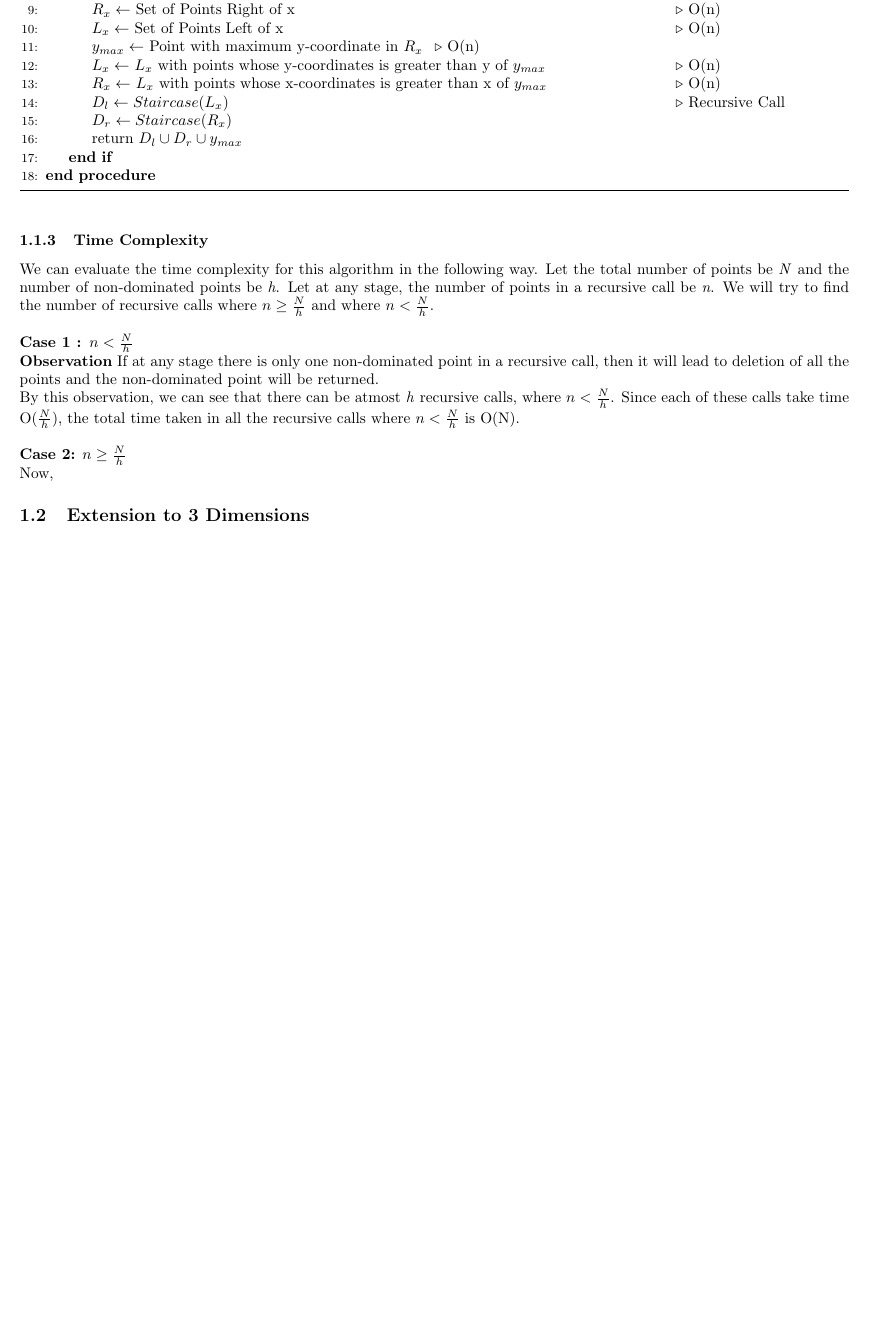
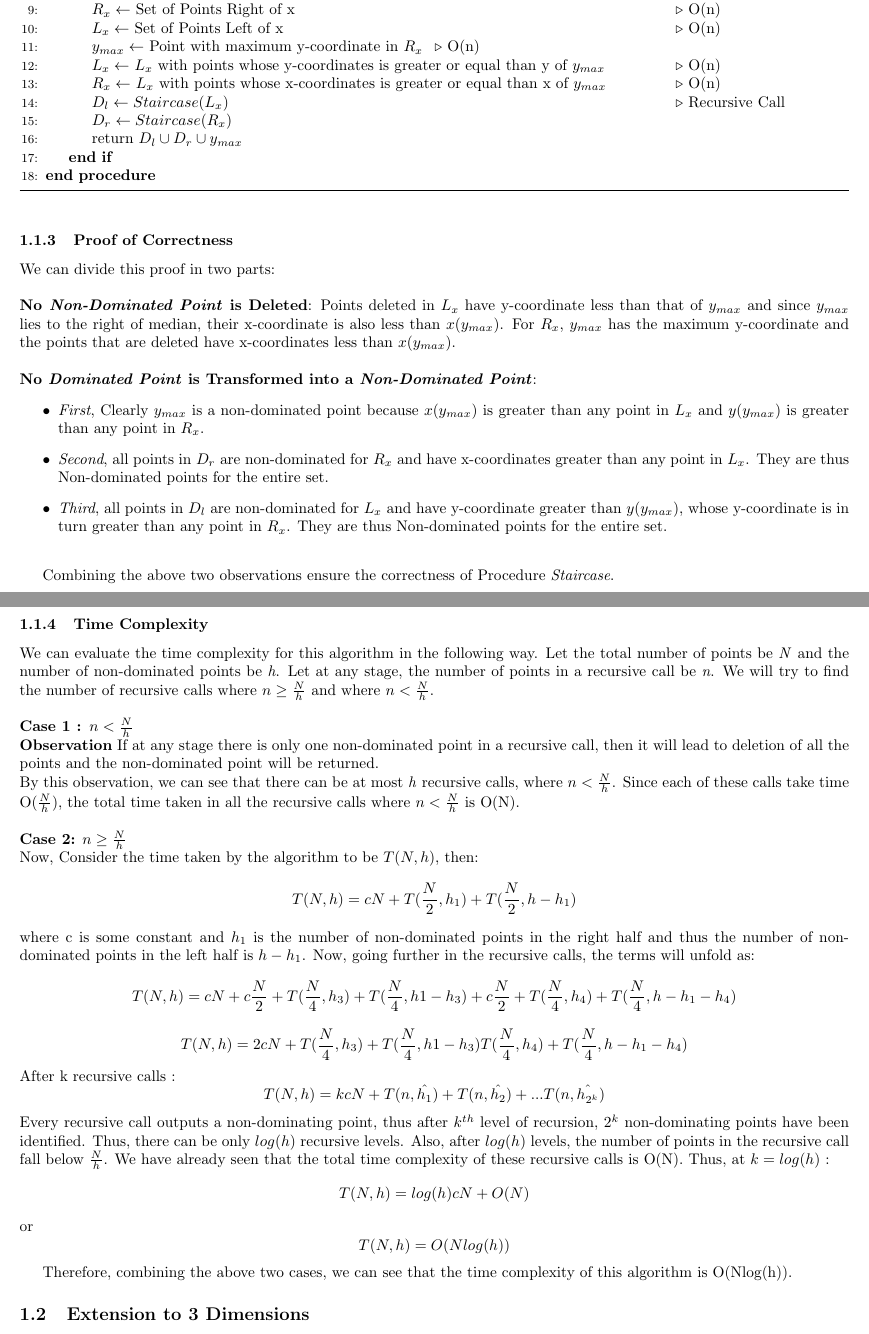
Before and after one commit to agjayant/assignments_CS345, a LaTeX document (theo1/report.tex): part of page 1 of 3 before the commit and two parts of pages 1 and 2 of 5 after it, the two joined at a grey line, cut so that both start at the same text, the shorter picture padded with empty space. Compiled offline with pdfLaTeX.

Commit message:
Assignment 1 Complete

```diff
--- a/theo1/report.tex
+++ b/theo1/report.tex
@@ -48,8 +48,8 @@ Consider the following pseudo-code of our algorithm :
 \State $R_x \gets $ Set of Points Right of x  \Comment{\parbox[t]{.2\linewidth}}{O(n)}
 \State $L_x \gets $ Set of Points Left of x  \Comment{\parbox[t]{.2\linewidth}}{O(n)}
 \State $y_{max} \gets$ Point with maximum y-coordinate in $R_x$  \Comment{\parbox[t]{.5\linewidth}}{O(n)}
-\State $L_x \gets$ $L_x$ with points whose y-coordinates is greater than y of $y_{max}$  \Comment{\parbox[t]{.2\linewidth}}{O(n)}
-\State $R_x \gets$ $L_x$ with points whose x-coordinates is greater than x of $y_{max}$  \Comment{\parbox[t]{.2\linewidth}}{O(n)}
+\State $L_x \gets$ $L_x$ with points whose y-coordinates is greater or equal than y of $y_{max}$  \Comment{\parbox[t]{.2\linewidth}}{O(n)}
+\State $R_x \gets$ $L_x$ with points whose x-coordinates is greater or equal than x of $y_{max}$  \Comment{\parbox[t]{.2\linewidth}}{O(n)}
 \State $D_l \gets Staircase(L_x)$   \Comment{\parbox[t]{.2\linewidth}}{Recursive Call}
 \State $D_r \gets Staircase(R_x)$
 \State return $D_l \cup D_r \cup y_{max} $
@@ -58,13 +58,37 @@ Consider the following pseudo-code of our algorithm :
 \end{algorithmic}
 \end{algorithm}
 
+\subsubsection{Proof of Correctness}
+We can divide this proof in two parts:\\ \\
+\textbf{No \emph{Non-Dominated Point} is Deleted}: Points deleted in $L_x$ have y-coordinate less than that of $y_{max}$ and since $y_{max}$ lies to the right of median, their x-coordinate is also less than $x(y_{max})$. For $R_x$, $y_{max}$ has the maximum y-coordinate and the points that are deleted have x-coordinates less than $x(y_{max})$.\\ \\
+\textbf{No \emph{Dominated Point} is Transformed into a \emph{Non-Dominated Point}}:
+\begin{itemize}
+\item \emph{First}, Clearly $y_{max}$ is a non-dominated point because $x(y_{max})$ is greater than any point in $L_x$ and $y(y_{max})$ is greater than any point in $R_x$.
+\item \emph{Second}, all points in $D_r$ are non-dominated for $R_x$ and have x-coordinates greater than any point in $L_x$. They are thus Non-dominated points for the entire set.
+\item \emph{Third}, all points in $D_l$ are non-dominated for $L_x$ and have y-coordinate greater than $y(y_{max})$, whose y-coordinate is in turn greater than any point in $R_x$.  They are thus Non-dominated points for the entire set. \\
+\end{itemize}
+
+Combining the above two observations ensure the correctness of Procedure \emph{Staircase}.
+
+
 \subsubsection{Time Complexity}
 We can evaluate the time complexity for this algorithm in the following way. Let the total number of points be \emph{N} and the number of non-dominated points be \emph{h}. Let at any stage, the number of points in a recursive call be \emph{n}. We will try to find the number of recursive calls where $n \geq \frac{N}{h}$ and where $n < \frac{N}{h}$. \\ \\
 \textbf{ Case 1 : $n < \frac{N}{h}$} \\
 \textbf{Observation} If at any stage there is only one non-dominated point in a recursive call, then it will lead to deletion of all the points and the non-dominated point will be returned. \\
-By this observation, we can see that there can be atmost \emph{h} recursive calls, where $n < \frac{N}{h}$. Since each of these calls take time O($\frac{N}{h}$), the total time taken in all the recursive calls where $n < \frac{N}{h}$ is O(N).\\ \\
+By this observation, we can see that there can be at most \emph{h} recursive calls, where $n < \frac{N}{h}$. Since each of these calls take time O($\frac{N}{h}$), the total time taken in all the recursive calls where $n < \frac{N}{h}$ is O(N).\\ \\
 \textbf{Case 2:} $n \geq \frac{N}{h}$ \\
-Now,
+Now, Consider the time taken by the algorithm to be $T(N,h)$, then:
+$$T(N,h) = cN + T (\frac{N}{2},h_1) + T(\frac{N}{2},h-h_1)$$
+where c is some constant and $h_1$ is the number of non-dominated points in the right half and thus the number of non-dominated points in the left half is $h-h_1$. Now, going further in the recursive calls, the terms will unfold as:
+$$T(N,h) = cN + c\frac{N}{2} + T (\frac{N}{4},h_3) + T(\frac{N}{4},h1-h_3) + c\frac{N}{2} + T (\frac{N}{4},h_4) + T(\frac{N}{4},h-h_1-h_4)$$
+$$T(N,h) = 2cN + T (\frac{N}{4},h_3) + T(\frac{N}{4},h1-h_3) T (\frac{N}{4},h_4) + T(\frac{N}{4},h-h_1-h_4)$$
+After k recursive calls :
+$$T(N,h) = kcN + T (n,\hat{h_1}) + T(n,\hat{h_2})+ ...T(n,\hat{h_{2^k}})$$
+Every recursive call outputs a non-dominating point, thus after $k^{th}$ level of recursion, $2^k$ non-dominating points have been identified. Thus, there can be only $log(h)$ recursive levels. Also, after $log(h)$ levels, the number of points in the recursive call fall below $\frac{N}{h}$. We have already seen that the total time complexity of these recursive calls is O(N). Thus, at $k=log(h)$ :
+$$T(N,h) = log(h)cN + O(N) $$
+or $$T(N,h) = O(Nlog(h)) $$
+
+Therefore, combining the above two cases, we can see that the time complexity of this algorithm is O(Nlog(h)).
 
 
 
```
Also changed, not shown: theo1/report.tex (36 more changed lines).
